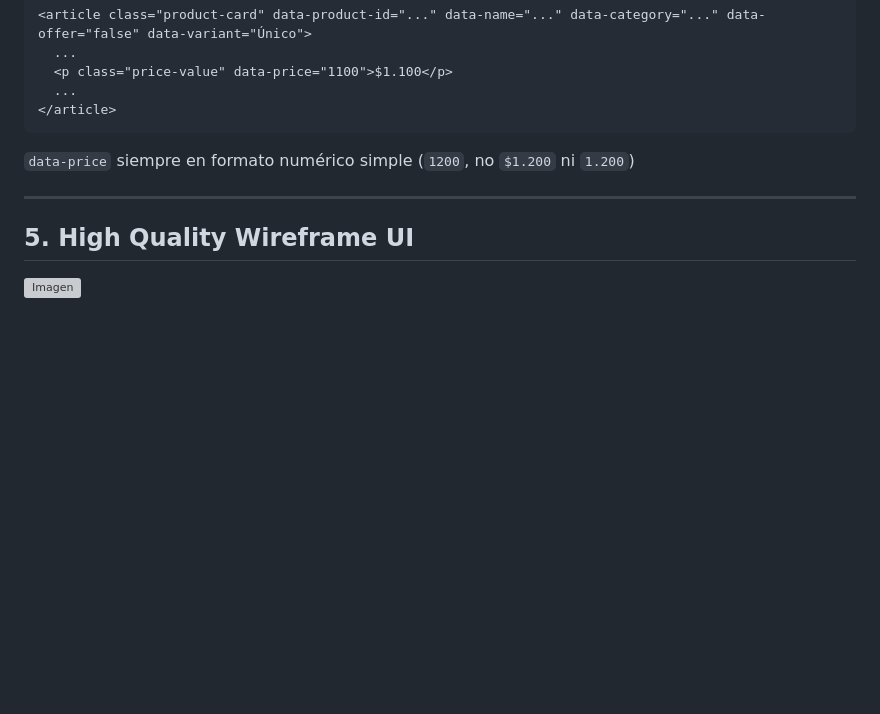
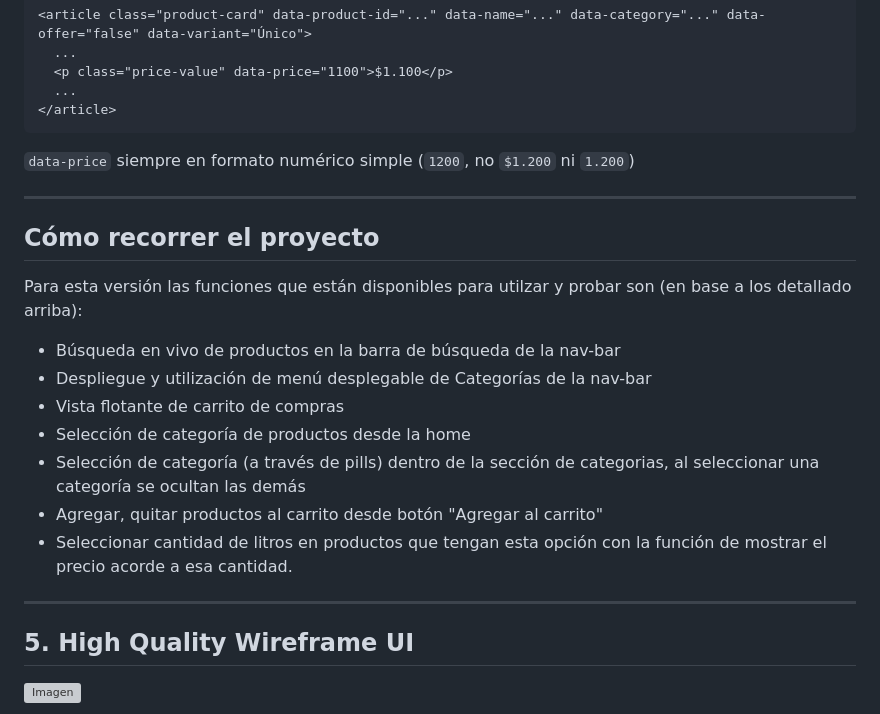
Before and after one commit to NachHeredia/Icaro-0326-PF-M2, a Markdown page: README.md, the part around the change. GitHub-like rendering; blank space fills up the shorter version; grey boxes are pictures that could not be loaded.

Commit message:
Sumando detalles al readme para recorrido de página/proyecto

```diff
--- a/README.md
+++ b/README.md
@@ -159,6 +159,20 @@ document.dispatchEvent(
 
 ---
 
+## Cómo recorrer el proyecto
+
+Para esta versión las funciones que están disponibles para utilzar y probar son (en base a los detallado arriba):
+
+- Búsqueda en vivo de productos en la barra de búsqueda de la nav-bar
+- Despliegue y utilización de menú desplegable de Categorías de la nav-bar
+- Vista flotante de carrito de compras
+- Selección de categoría de productos desde la home
+- Selección de categoría (a través de pills) dentro de la sección de categorias, al seleccionar una categoría se ocultan las demás
+- Agregar, quitar productos al carrito desde botón "Agregar al carrito"
+- Seleccionar cantidad de litros en productos que tengan esta opción con la función de mostrar el precio acorde a esa cantidad.
+
+---
+
 ## 5.  High Quality Wireframe UI
 
 ![Imagen](https://www.figma.com/design/0eaPoJCKfpuY7r8nZGYSZM/PILAZE?node-id=2088-224&t=bx1GkUfNJ4wsqZAT-4)
```
